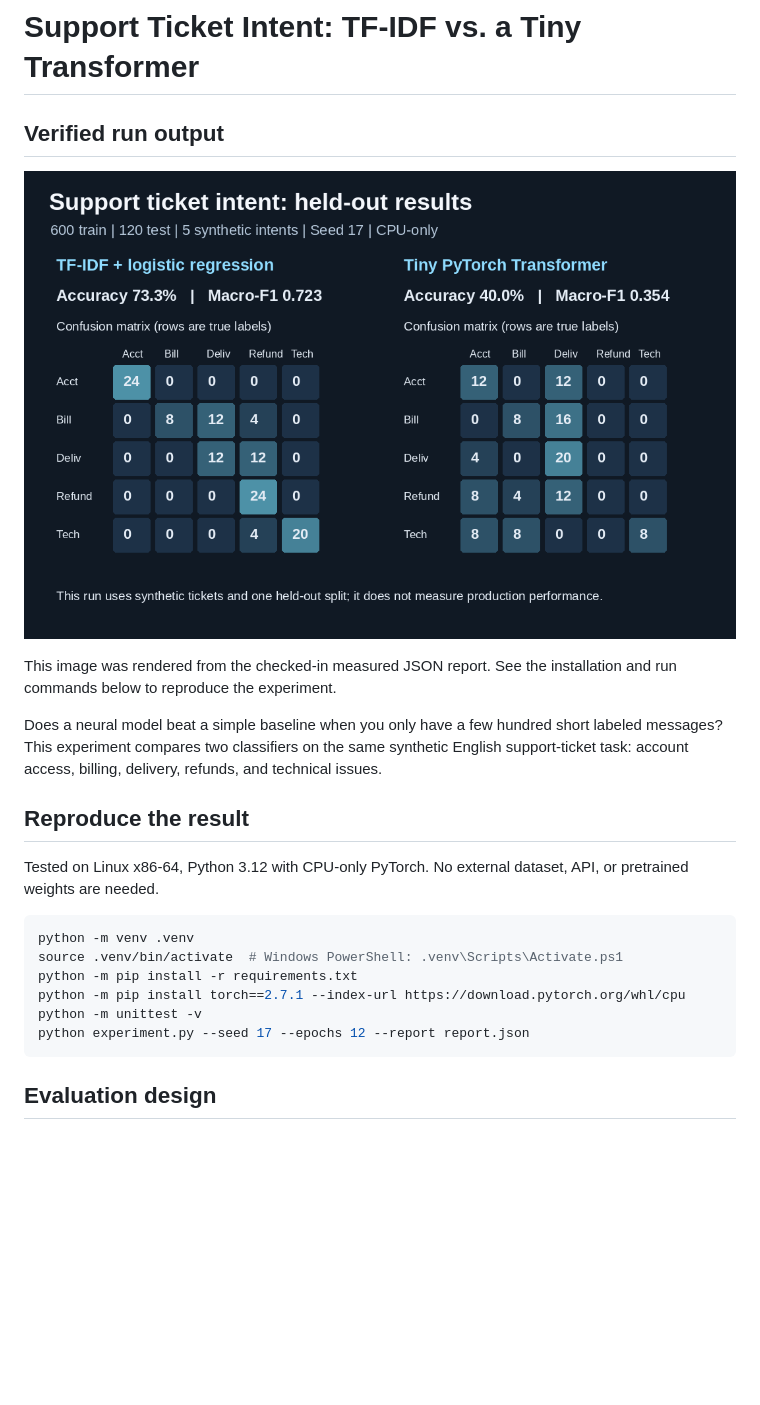
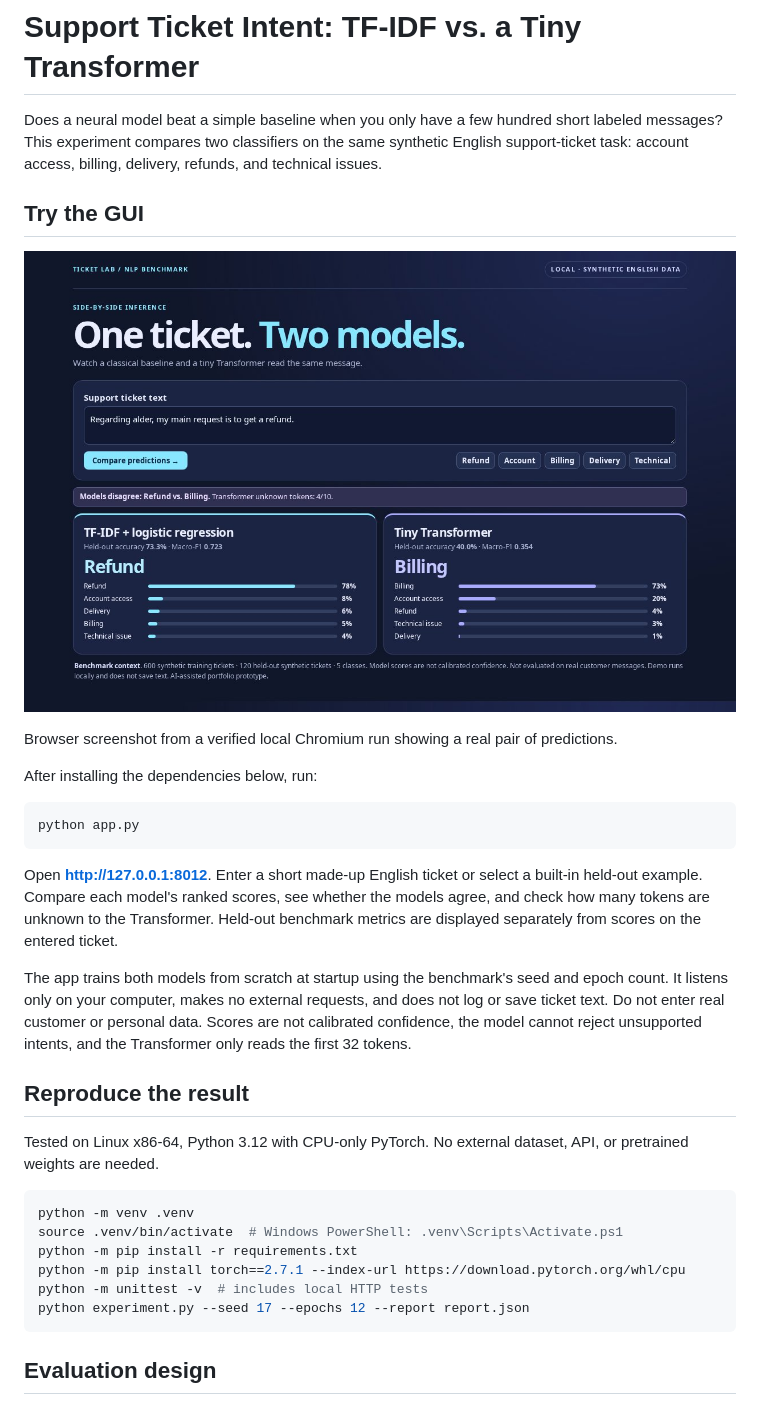
Before and after one commit to vivek1432ps/support-ticket-intent-benchmark, a Markdown page: README.md, the part around the change. Drawn GitHub-style; pictures changed too: gui-preview.jpg (added); blank space fills up the shorter version.

Commit message:
Add browser-tested Ticket Lab GUI and screenshot

````diff
--- a/README.md
+++ b/README.md
@@ -1,12 +1,22 @@
 # Support Ticket Intent: TF-IDF vs. a Tiny Transformer
 
-## Verified run output
+Does a neural model beat a simple baseline when you only have a few hundred short labeled messages? This experiment compares two classifiers on the same synthetic English support-ticket task: account access, billing, delivery, refunds, and technical issues.
 
-![Held-out synthetic classification metrics and confusion matrices](run-output.png)
+## Try the GUI
 
-This image was rendered from the checked-in measured JSON report. See the installation and run commands below to reproduce the experiment.
+![Ticket Lab preview showing the classifiers disagree on a held-out refund example](gui-preview.jpg)
 
-Does a neural model beat a simple baseline when you only have a few hundred short labeled messages? This experiment compares two classifiers on the same synthetic English support-ticket task: account access, billing, delivery, refunds, and technical issues.
+Browser screenshot from a verified local Chromium run showing a real pair of predictions.
+
+After installing the dependencies below, run:
+
+```bash
+python app.py
+```
+
+Open **http://127.0.0.1:8012**. Enter a short made-up English ticket or select a built-in held-out example. Compare each model's ranked scores, see whether the models agree, and check how many tokens are unknown to the Transformer. Held-out benchmark metrics are displayed separately from scores on the entered ticket.
+
+The app trains both models from scratch at startup using the benchmark's seed and epoch count. It listens only on your computer, makes no external requests, and does not log or save ticket text. Do not enter real customer or personal data. Scores are not calibrated confidence, the model cannot reject unsupported intents, and the Transformer only reads the first 32 tokens.
 
 ## Reproduce the result
 
@@ -17,7 +27,7 @@ python -m venv .venv
 source .venv/bin/activate  # Windows PowerShell: .venv\Scripts\Activate.ps1
 python -m pip install -r requirements.txt
 python -m pip install torch==2.7.1 --index-url https://download.pytorch.org/whl/cpu
-python -m unittest -v
+python -m unittest -v  # includes local HTTP tests
 python experiment.py --seed 17 --epochs 12 --report report.json
 ```
 
````
Also changed, not shown: 3 other files.
